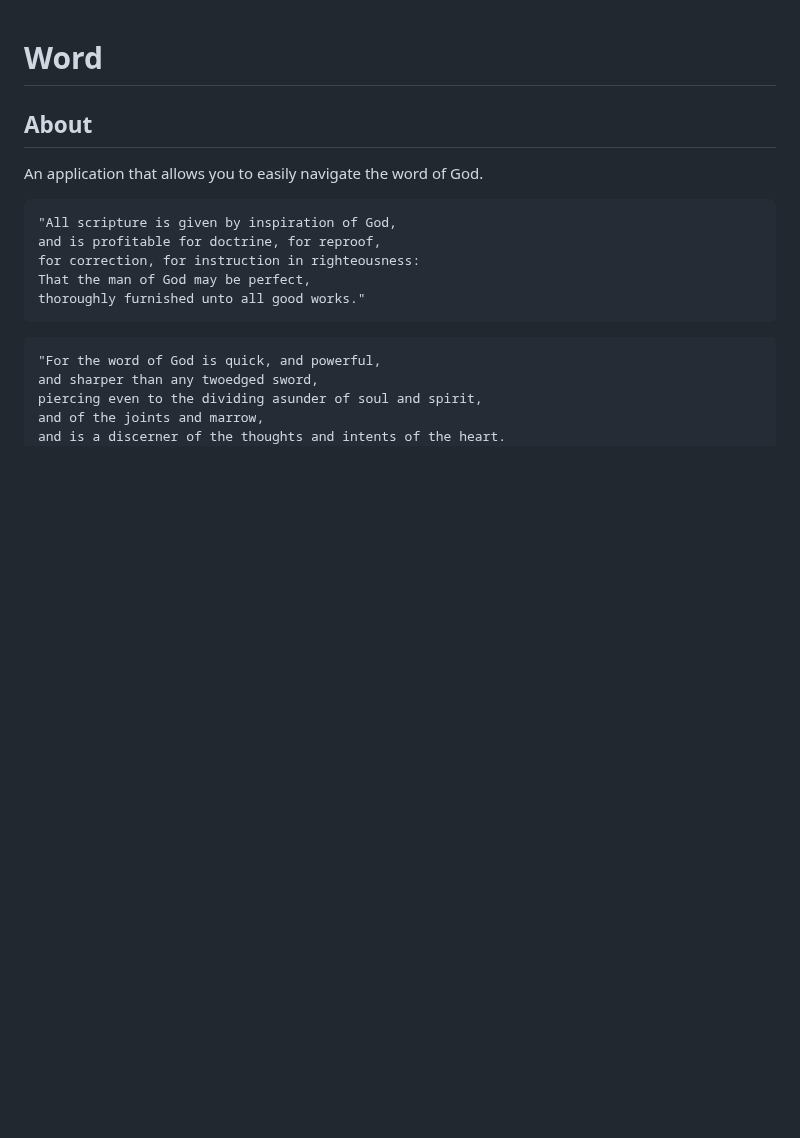
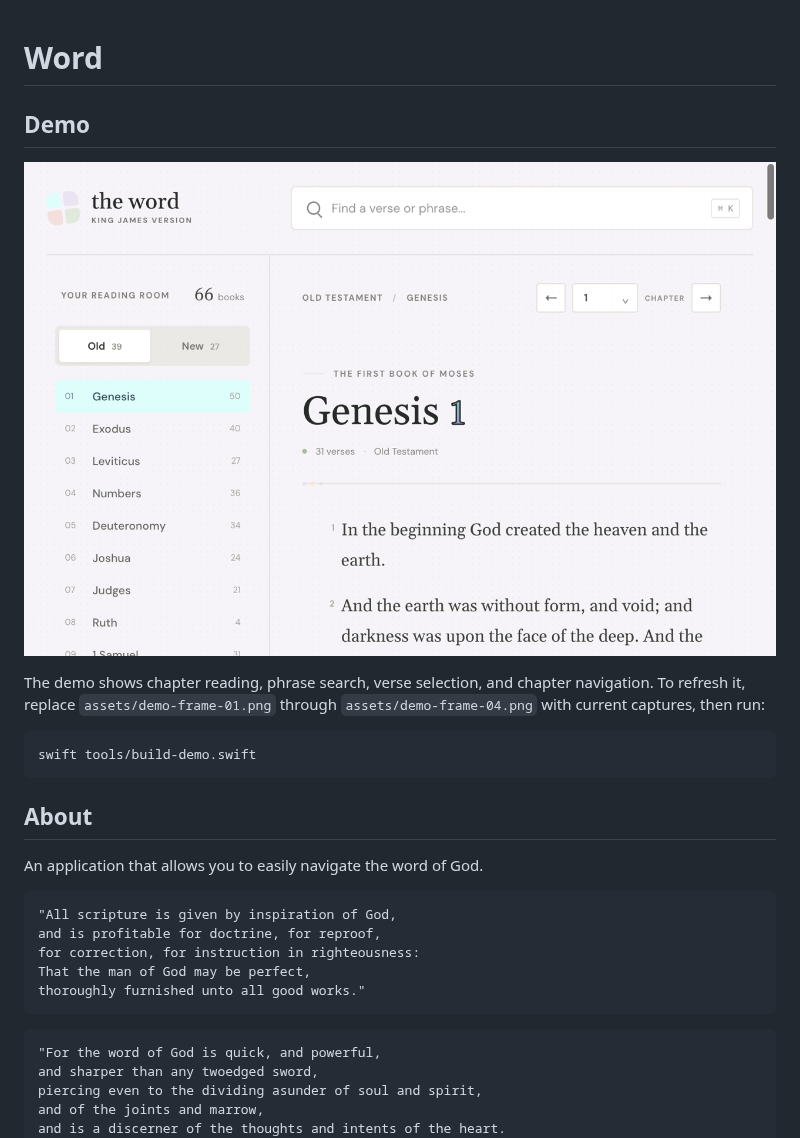
Before and after one commit to isaiahyoon/word, a Markdown page: README.md, the part around the change. GitHub-like rendering; pictures changed too: assets/demo.gif (added); blank space fills up the shorter version.

Commit message:
Include demo

````diff
--- a/README.md
+++ b/README.md
@@ -1,4 +1,14 @@
 # Word
+
+## Demo
+
+![The Word application demo](assets/demo.gif)
+
+The demo shows chapter reading, phrase search, verse selection, and chapter navigation. To refresh it, replace `assets/demo-frame-01.png` through `assets/demo-frame-04.png` with current captures, then run:
+
+```sh
+swift tools/build-demo.swift
+```
 
 ## About
 
````
Also changed, not shown: assets/demo-frame-01.png (added), assets/demo-frame-02.png (added), assets/demo-frame-03.png (added), assets/demo-frame-04.png (added), 1 other file.
